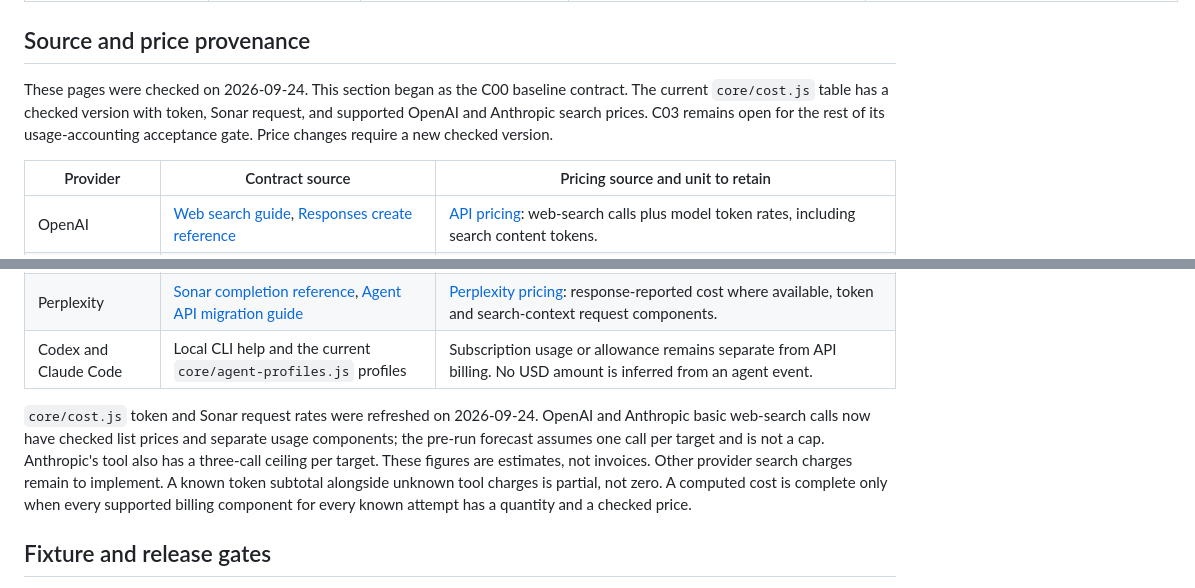
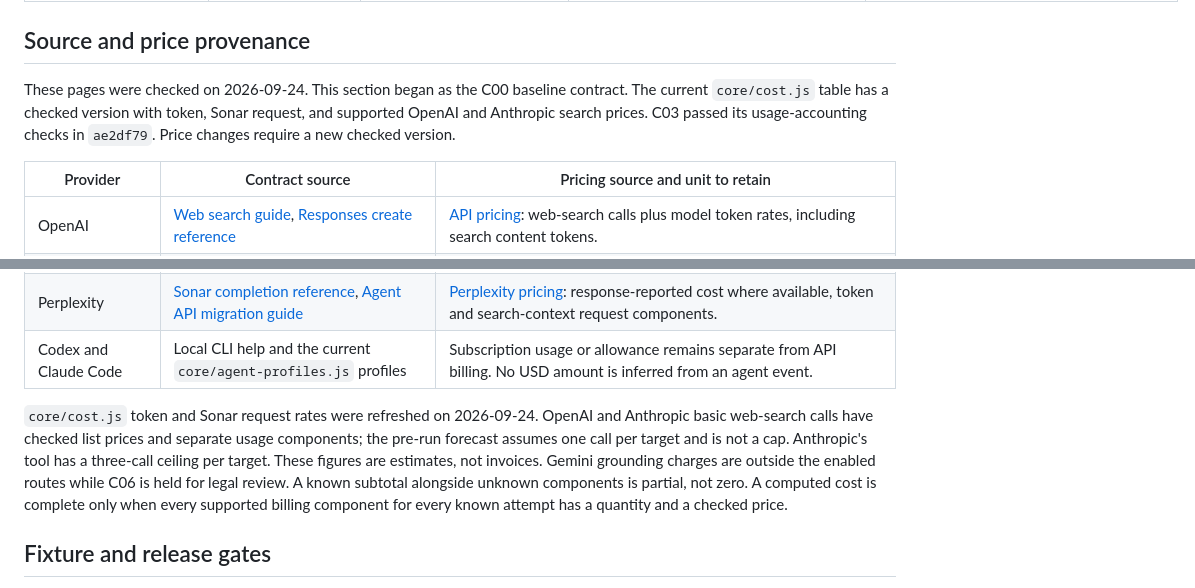
Before and after one commit to melonwer/hearsay, a Markdown page: docs/search-provider-contracts.md, 2 parts joined by grey strips. Drawn GitHub-style.

```diff
--- a/docs/search-provider-contracts.md
+++ b/docs/search-provider-contracts.md
@@ -39,7 +39,7 @@ The matrix records the original C00 gates. OpenAI and Anthropic basic-search rou
 
 ## Source and price provenance
 
-These pages were checked on 2026-09-24. This section began as the C00 baseline contract. The current `core/cost.js` table has a checked version with token, Sonar request, and supported OpenAI and Anthropic search prices. C03 remains open for the rest of its usage-accounting acceptance gate. Price changes require a new checked version.
+These pages were checked on 2026-09-24. This section began as the C00 baseline contract. The current `core/cost.js` table has a checked version with token, Sonar request, and supported OpenAI and Anthropic search prices. C03 passed its usage-accounting checks in `ae2df79`. Price changes require a new checked version.
 
 | Provider | Contract source | Pricing source and unit to retain |
 |---|---|---|
@@ -49,7 +49,7 @@ These pages were checked on 2026-09-24. This section began as the C00 baseline c
 | Perplexity | [Sonar completion reference](https://docs.perplexity.ai/api-reference/sonar-post), [Agent API migration guide](https://docs.perplexity.ai/docs/agent-api/migrate-from-sonar/overview) | [Perplexity pricing](https://docs.perplexity.ai/getting-started/pricing): response-reported cost where available, token and search-context request components. |
 | Codex and Claude Code | Local CLI help and the current `core/agent-profiles.js` profiles | Subscription usage or allowance remains separate from API billing. No USD amount is inferred from an agent event. |
 
-`core/cost.js` token and Sonar request rates were refreshed on 2026-09-24. OpenAI and Anthropic basic web-search calls now have checked list prices and separate usage components; the pre-run forecast assumes one call per target and is not a cap. Anthropic's tool also has a three-call ceiling per target. These figures are estimates, not invoices. Other provider search charges remain to implement. A known token subtotal alongside unknown tool charges is partial, not zero. A computed cost is complete only when every supported billing component for every known attempt has a quantity and a checked price.
+`core/cost.js` token and Sonar request rates were refreshed on 2026-09-24. OpenAI and Anthropic basic web-search calls have checked list prices and separate usage components; the pre-run forecast assumes one call per target and is not a cap. Anthropic's tool has a three-call ceiling per target. These figures are estimates, not invoices. Gemini grounding charges are outside the enabled routes while C06 is held for legal review. A known subtotal alongside unknown components is partial, not zero. A computed cost is complete only when every supported billing component for every known attempt has a quantity and a checked price.
 
 ## Fixture and release gates
 
```
Also changed, not shown: docs/implementation-acceptance.md (+5 -5 lines).
